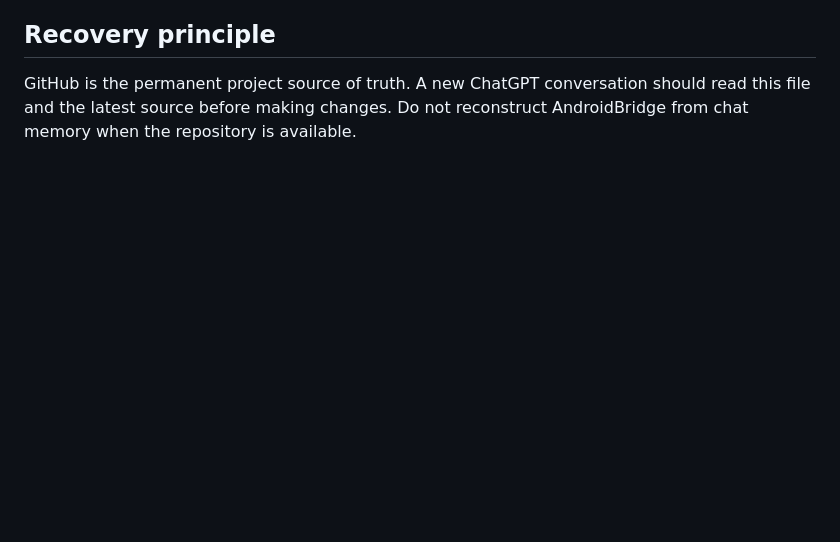
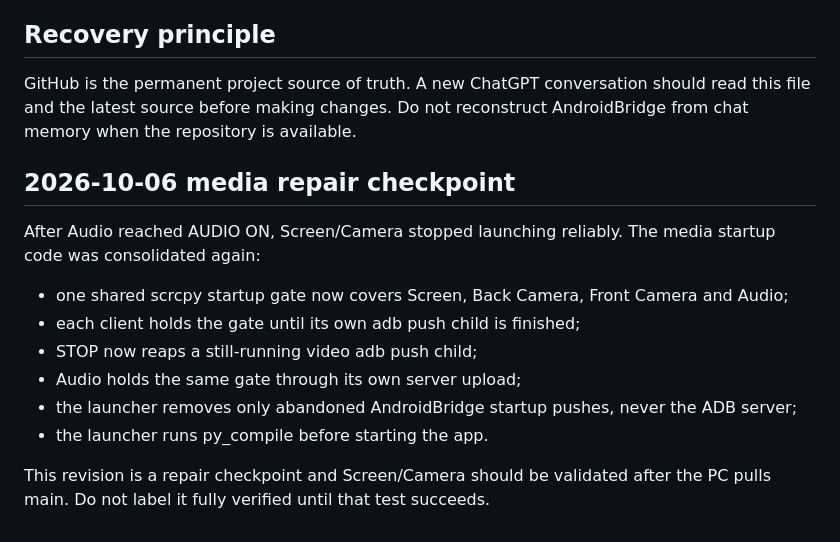
Before and after one commit to naappe/PhoneHub, a Markdown page: PROJECT_STATE.md, the part around the change. Rendered like a GitHub page; blank space fills up the shorter version.

Commit message:
Record unified media repair checkpoint

```diff
--- a/PROJECT_STATE.md
+++ b/PROJECT_STATE.md
@@ -97,3 +97,16 @@ Custom low-light server files remain in pc/ for diagnostics.
 ## Recovery principle
 
 GitHub is the permanent project source of truth. A new ChatGPT conversation should read this file and the latest source before making changes. Do not reconstruct AndroidBridge from chat memory when the repository is available.
+
+
+## 2026-10-06 media repair checkpoint
+
+After Audio reached AUDIO ON, Screen/Camera stopped launching reliably. The media startup code was consolidated again:
+- one shared scrcpy startup gate now covers Screen, Back Camera, Front Camera and Audio;
+- each client holds the gate until its own adb push child is finished;
+- STOP now reaps a still-running video adb push child;
+- Audio holds the same gate through its own server upload;
+- the launcher removes only abandoned AndroidBridge startup pushes, never the ADB server;
+- the launcher runs py_compile before starting the app.
+
+This revision is a repair checkpoint and Screen/Camera should be validated after the PC pulls main. Do not label it fully verified until that test succeeds.
```
